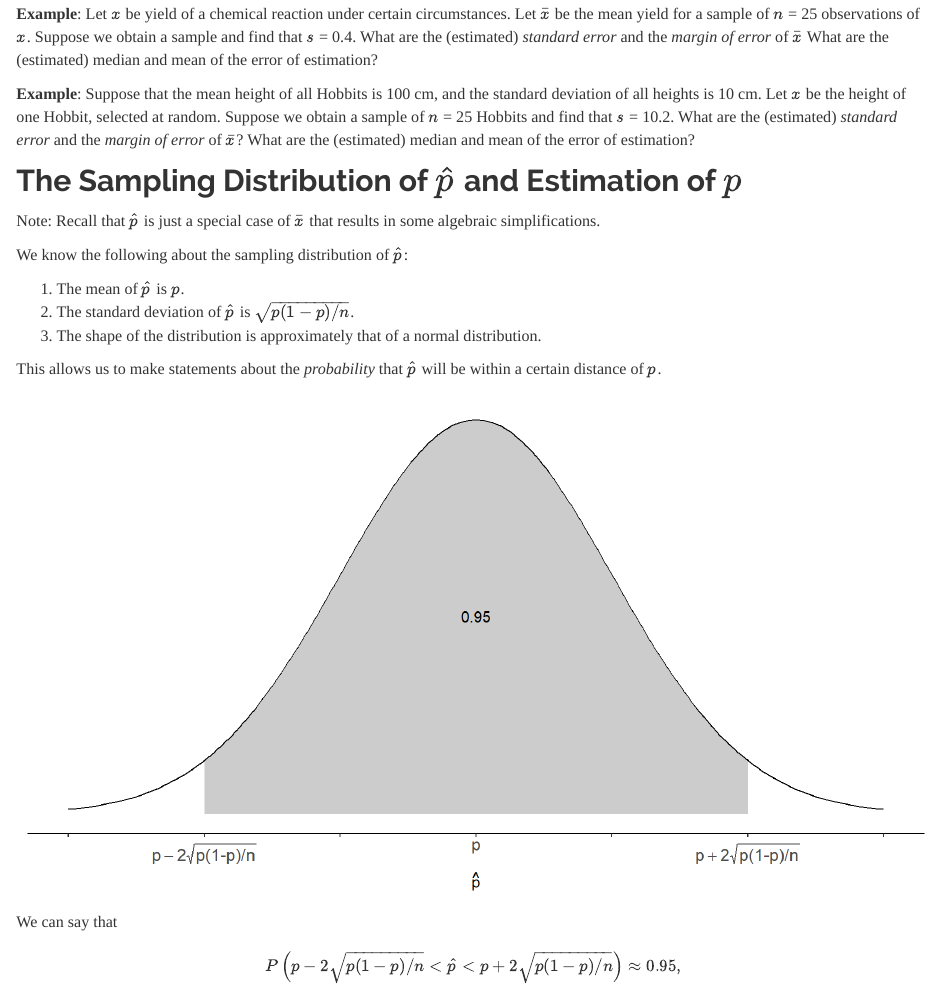
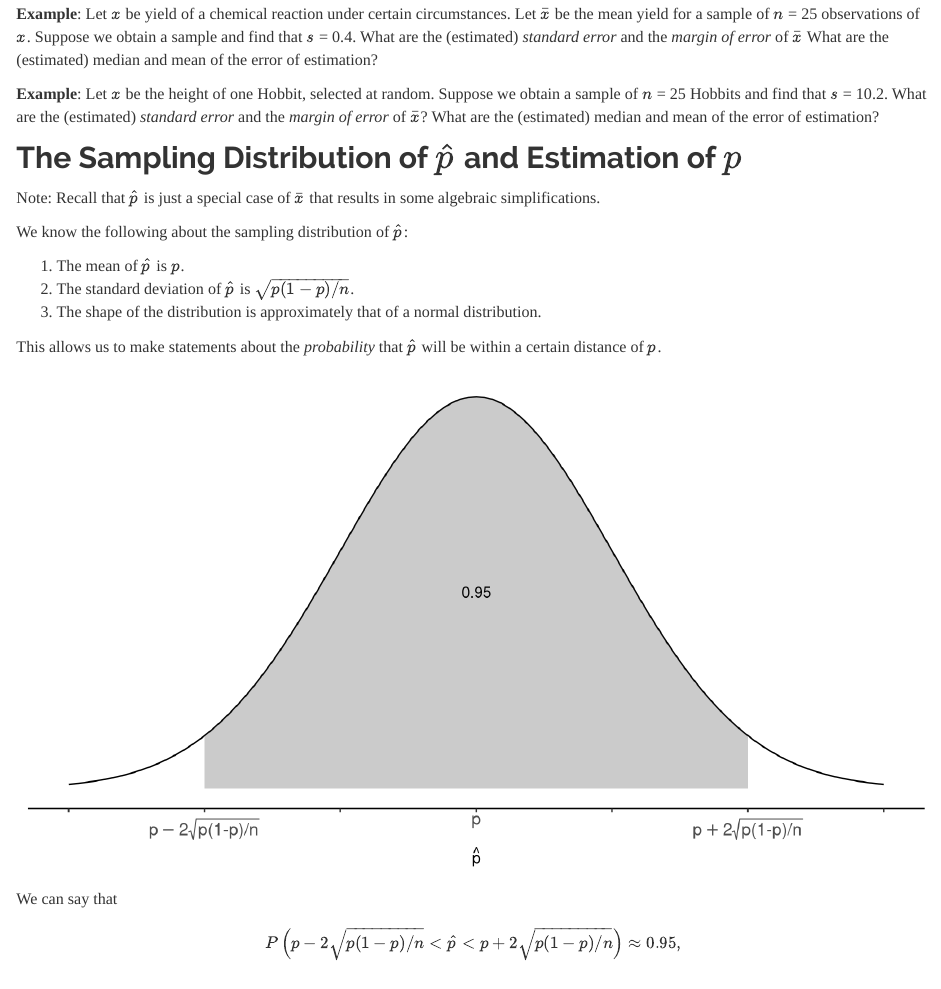
Before and after one commit to trobinj/stat251, an R Markdown document (lecture-09-27-2021.Rmd): the page in a window 1100 px wide, from 1860 px down. The pictures show the output file lecture-09-27-2021.html that the author committed with the source, opened offline; library style sheets and scripts come from the installed R packages.

Commit message:
lecture 9/27 edit

```diff
--- a/lecture-09-27-2021.Rmd
+++ b/lecture-09-27-2021.Rmd
@@ -114,7 +114,7 @@ Note that calculation of the standard error and margin of error do not require k
 
 \vspace{5cm}
 
-**Example**: Suppose that the mean height of all Hobbits is 100 cm, and the standard deviation of all heights is 10 cm. Let $x$ be the height of one Hobbit, selected at random. Suppose we obtain a sample of $n$ = 25 Hobbits and find that $s$ = `r round(sd(rnorm(25, 100, 10)), 1)`. What are the (estimated) *standard error* and the *margin of error* of $\bar{x}$? What are the (estimated) median and mean of the error of estimation?
+**Example**: Let $x$ be the height of one Hobbit, selected at random. Suppose we obtain a sample of $n$ = 25 Hobbits and find that $s$ = `r round(sd(rnorm(25, 100, 10)), 1)`. What are the (estimated) *standard error* and the *margin of error* of $\bar{x}$? What are the (estimated) median and mean of the error of estimation?
 
 \vspace{5cm}
 
```
Also changed, not shown: lecture-09-27-2021.html, lecture-09-27-2021.pdf, lecture-09-27-2021_files/figure-html/unnamed-chunk-2-1.png, lecture-09-27-2021_files/figure-html/unnamed-chunk-4-1.png, lecture-09-27-2021_files/figure-html/unnamed-chunk-5-1.png, lecture-09-27-2021_files/figure-html/unnamed-chunk-5-2.png, lecture-09-27-2021_files/figure-html/unnamed-chunk-5-3.png.
